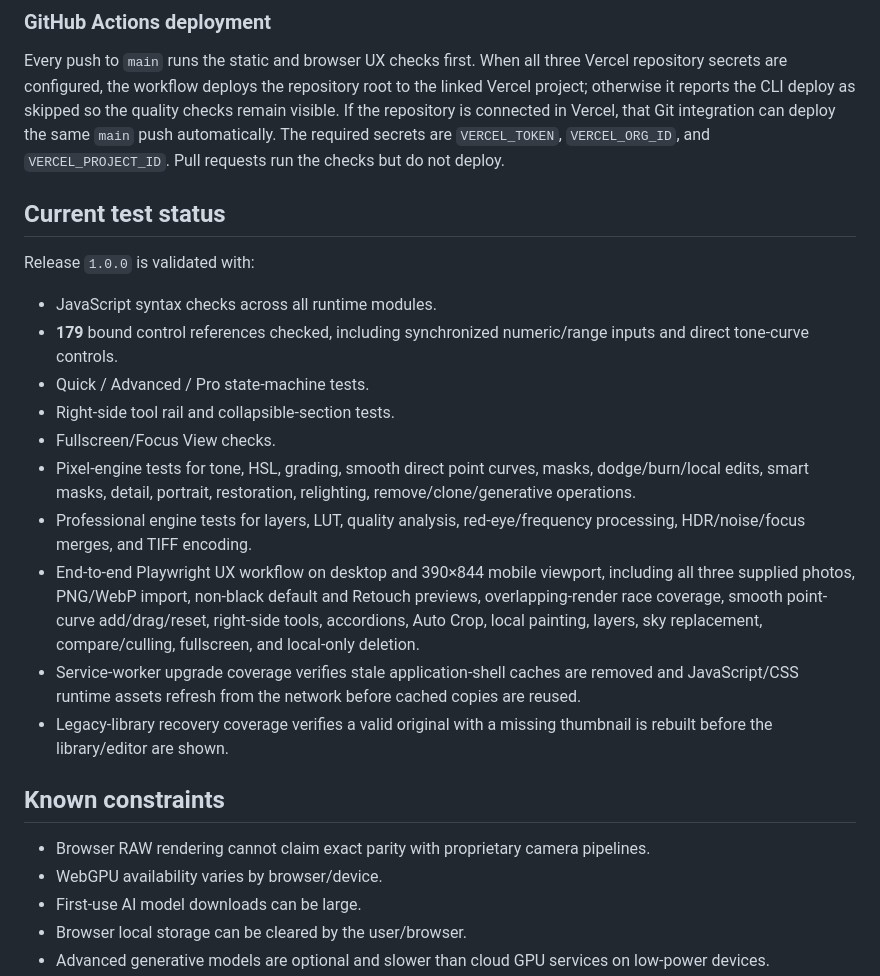
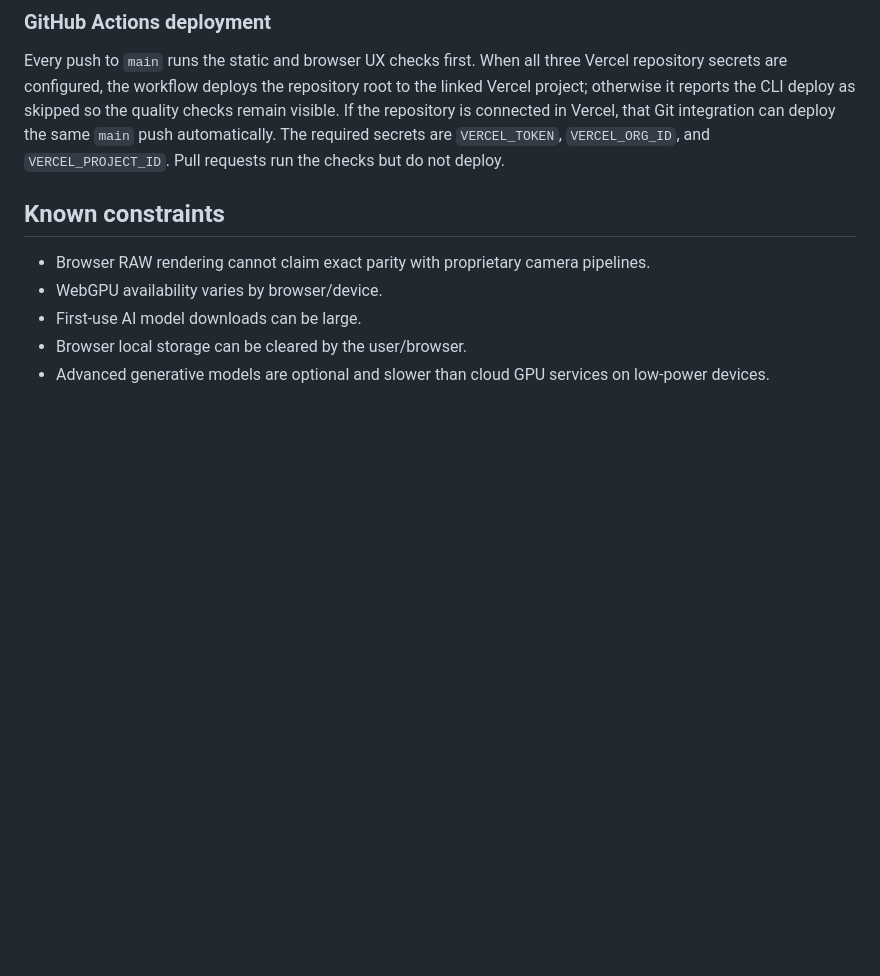
Before and after one commit to benclawbot/DarkRoom, a Markdown page: README.md, the part around one of its changes. GitHub-like rendering; blank space fills up the shorter version.

```diff
--- a/README.md
+++ b/README.md
@@ -455,20 +420,6 @@ Production project: **DarkRoom** on Vercel.
 
 Every push to `main` runs the static and browser UX checks first. When all three Vercel repository secrets are configured, the workflow deploys the repository root to the linked Vercel project; otherwise it reports the CLI deploy as skipped so the quality checks remain visible. If the repository is connected in Vercel, that Git integration can deploy the same `main` push automatically. The required secrets are `VERCEL_TOKEN`, `VERCEL_ORG_ID`, and `VERCEL_PROJECT_ID`. Pull requests run the checks but do not deploy.
 
-## Current test status
-
-Release `1.0.0` is validated with:
-
-- JavaScript syntax checks across all runtime modules.
-- **179** bound control references checked, including synchronized numeric/range inputs and direct tone-curve controls.
-- Quick / Advanced / Pro state-machine tests.
-- Right-side tool rail and collapsible-section tests.
-- Fullscreen/Focus View checks.
-- Pixel-engine tests for tone, HSL, grading, smooth direct point curves, masks, dodge/burn/local edits, smart masks, detail, portrait, restoration, relighting, remove/clone/generative operations.
-- Professional engine tests for layers, LUT, quality analysis, red-eye/frequency processing, HDR/noise/focus merges, and TIFF encoding.
-- End-to-end Playwright UX workflow on desktop and 390×844 mobile viewport, including all three supplied photos, PNG/WebP import, non-black default and Retouch previews, overlapping-render race coverage, smooth point-curve add/drag/reset, right-side tools, accordions, Auto Crop, local painting, layers, sky replacement, compare/culling, fullscreen, and local-only deletion.
-- Service-worker upgrade coverage verifies stale application-shell caches are removed and JavaScript/CSS runtime assets refresh from the network before cached copies are reused.
-- Legacy-library recovery coverage verifies a valid original with a missing thumbnail is rebuilt before the library/editor are shown.
 
 ## Known constraints
 
```
Also changed, not shown: other parts of README.md (+1 -36 lines).
